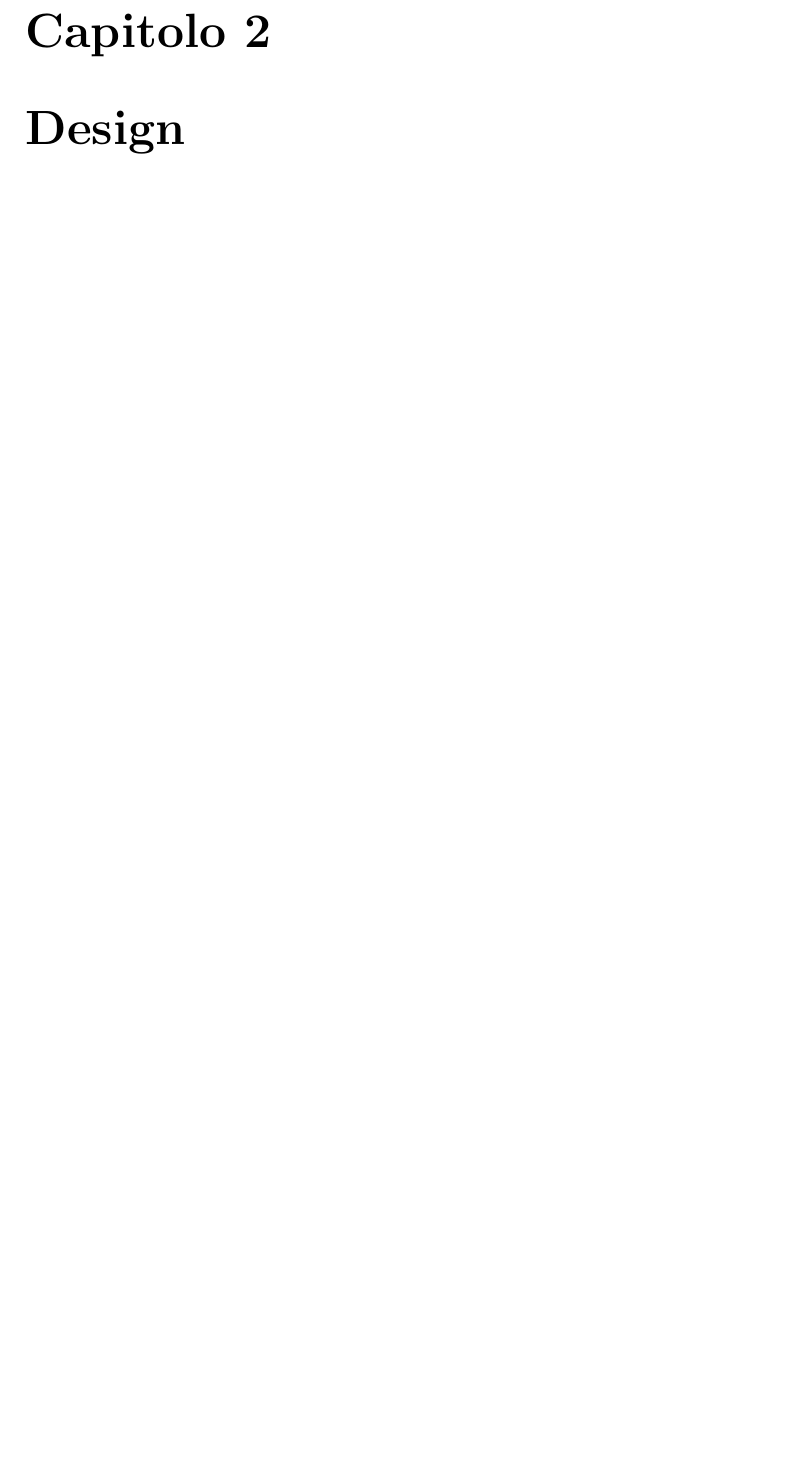
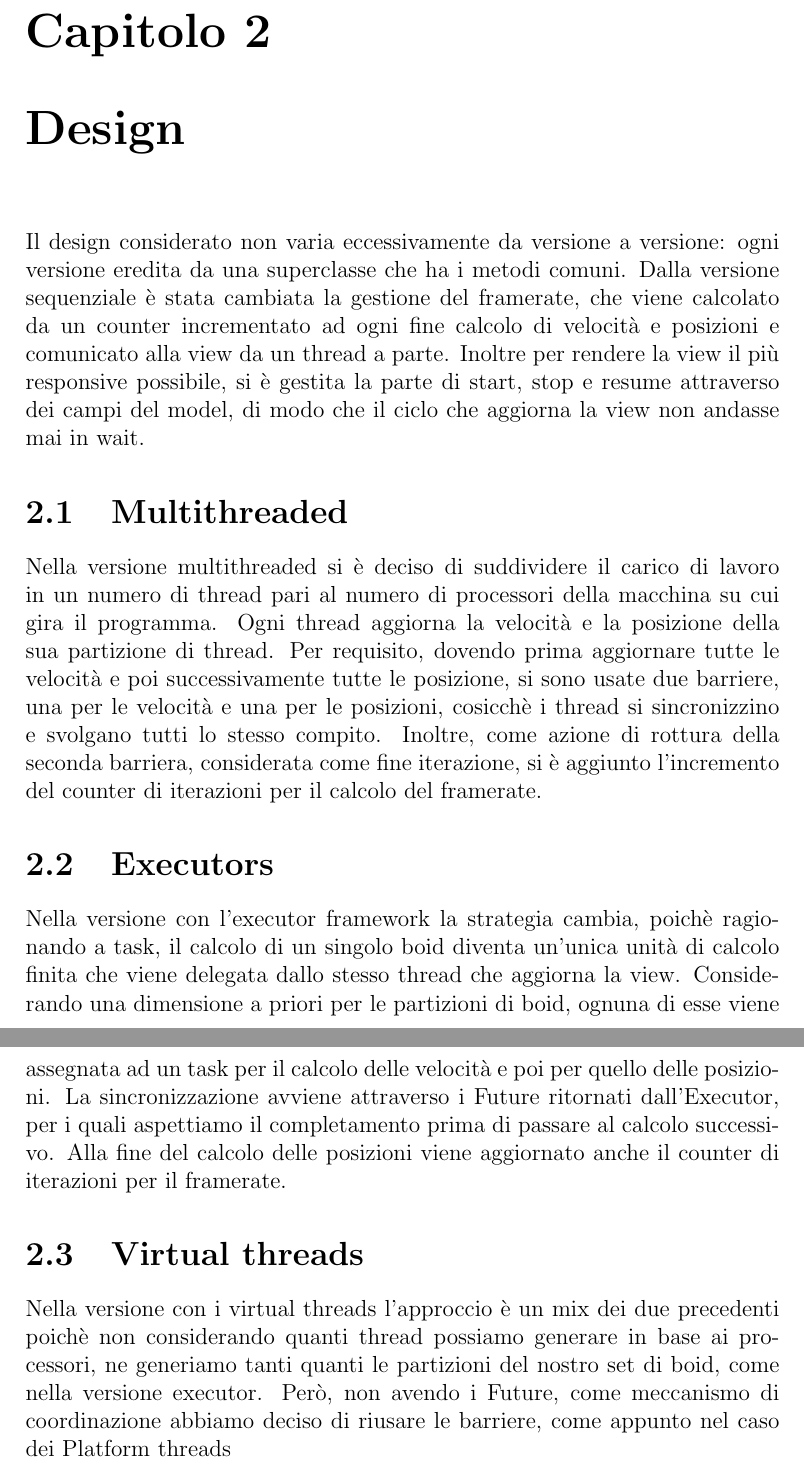
Before and after one commit to g-mainardi/assignment-01-report, a LaTeX document (report-template.tex): part of page 4 of 10 before the commit and two parts of pages 4 and 5 of 11 after it, the two joined at a grey line, cut so that both start at the same text, the shorter picture padded with empty space. Compiled offline with pdfLaTeX.

Commit message:
Add some sections

```diff
--- a/report-template.tex
+++ b/report-template.tex
@@ -28,6 +36,33 @@
 
 \chapter{Design}
 % A description of the adopted design, the strategy and architecture.
+Il design considerato non varia eccessivamente da versione a versione: ogni versione eredita da una superclasse che ha
+i metodi comuni. Dalla versione sequenziale è stata cambiata la gestione del framerate, che viene calcolato da un counter
+incrementato ad ogni fine calcolo di velocità e posizioni e comunicato alla view da un thread a parte.
+Inoltre per rendere la view il più responsive possibile, si è gestita la parte di start, stop e resume attraverso dei
+campi del model, di modo che il ciclo che aggiorna la view non andasse mai in wait.
+
+\section{Multithreaded}
+Nella versione multithreaded si è deciso di suddividere il carico di lavoro in un numero di thread pari al numero di processori
+della macchina su cui gira il programma. Ogni thread aggiorna la velocità e la posizione della sua partizione di thread.
+Per requisito, dovendo prima aggiornare tutte le velocità e poi successivamente tutte le posizione, si sono usate due barriere,
+una per le velocità e una per le posizioni, cosicchè i thread si sincronizzino e svolgano tutti lo stesso compito.
+Inoltre, come azione di rottura della seconda barriera, considerata come fine iterazione, si è aggiunto l'incremento del
+counter di iterazioni per il calcolo del framerate.
+
+\section{Executors}
+Nella versione con l'executor framework la strategia cambia, poichè ragionando a task, il calcolo di un singolo boid
+diventa un'unica unità di calcolo finita che viene delegata dallo stesso thread che aggiorna la view.
+Considerando una dimensione a priori per le partizioni di boid, ognuna di esse viene assegnata ad un task per il calcolo
+delle velocità e poi per quello delle posizioni. La sincronizzazione avviene attraverso i Future ritornati dall'Executor,
+per i quali aspettiamo il completamento prima di passare al calcolo successivo. Alla fine del calcolo delle posizioni
+viene aggiornato anche il counter di iterazioni per il framerate.
+
+\section{Virtual threads}
+Nella versione con i virtual threads l'approccio è un mix dei due precedenti poichè non considerando quanti thread
+possiamo generare in base ai processori, ne generiamo tanti quanti le partizioni del nostro set di boid, come nella versione
+executor. Però, non avendo i Future, come meccanismo di coordinazione abbiamo deciso di riusare le barriere, come appunto
+nel caso dei Platform threads
 
 \chapter{Comportamento}
 % A description of the behaviour of the system using one or multiple Petri Nets, choosing the propor level of abstraction.
```
Also changed, not shown: report-template.tex (8 more changed lines).
